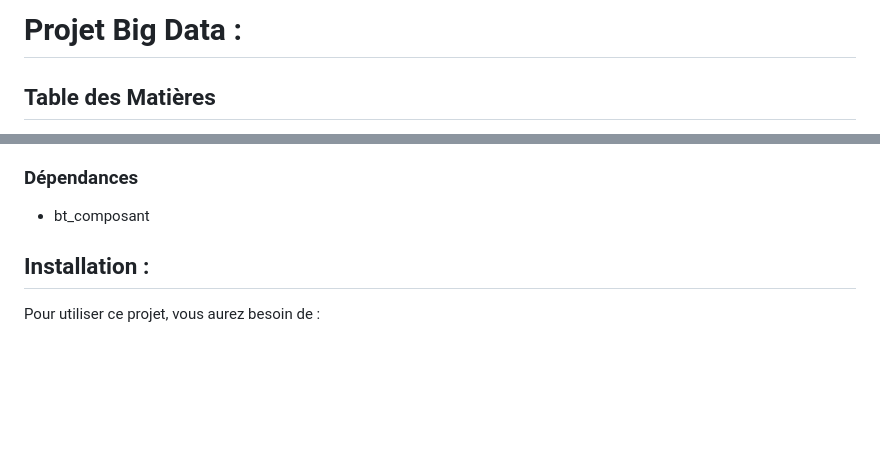
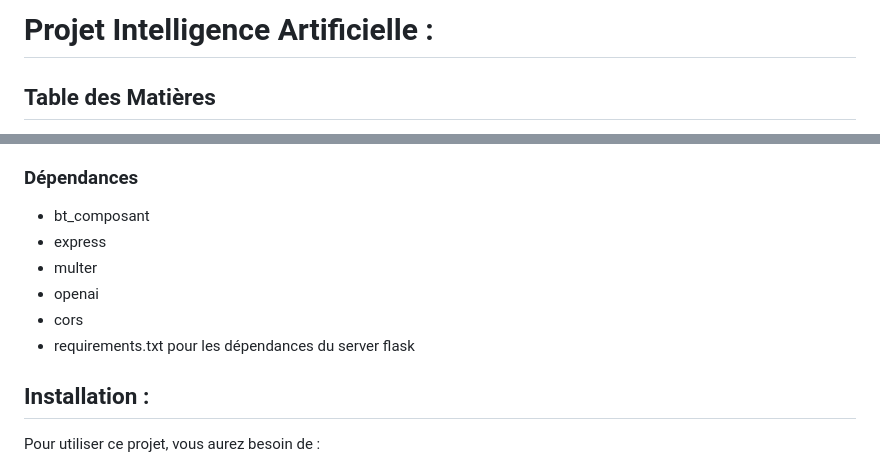
Before and after one commit to sanseviera/miage_front_ia, a Markdown page: README.md, 2 parts joined by grey strips. Rendered like a GitHub page; blank space fills up the shorter version.

Commit message:
MAJ  README

```diff
--- a/README.md
+++ b/README.md
@@ -1,4 +1,4 @@
-Projet Big Data :
+Projet Intelligence Artificielle :
 =================
 
 ## Table des Matières
@@ -64,6 +64,11 @@ Liens Git :
 ### Dépendances
 
 - bt_composant
+- express
+- multer
+- openai
+- cors
+- requirements.txt pour les dépendances du server flask
 
 ## Installation :
 Pour utiliser ce projet, vous aurez besoin de :
```
